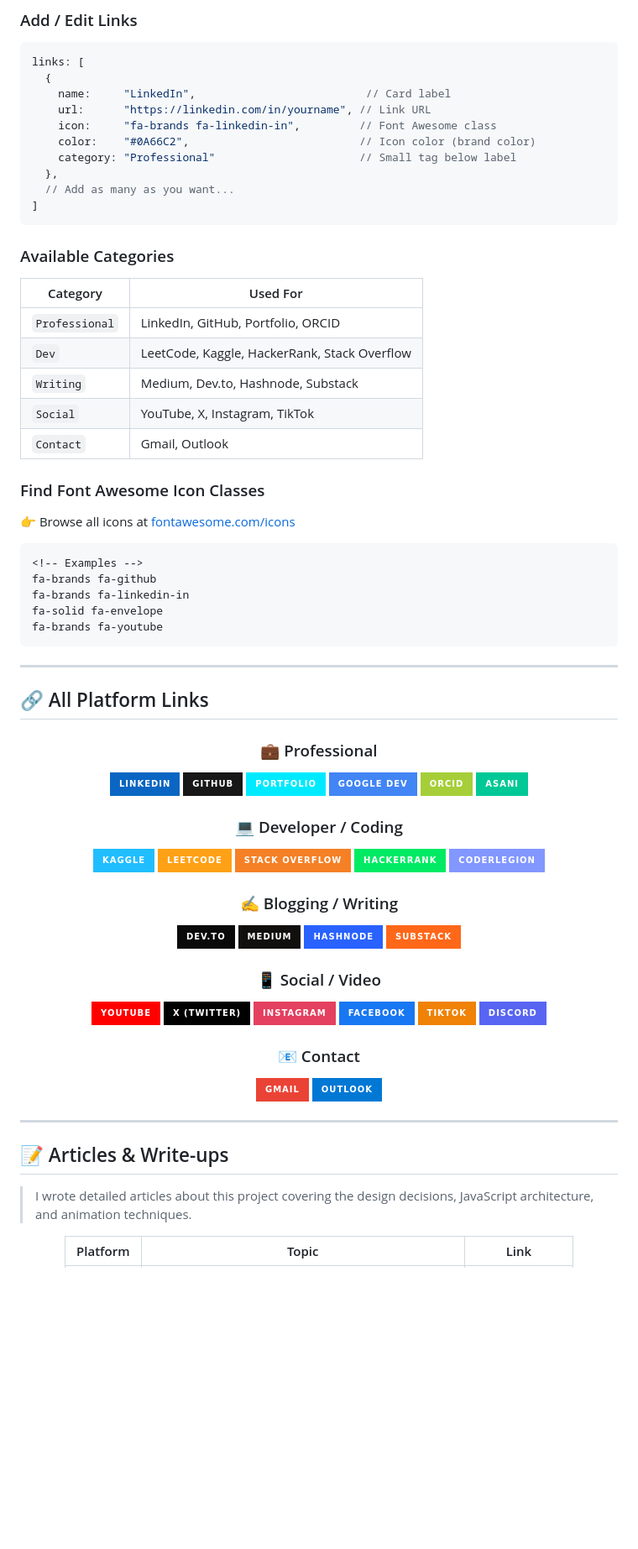
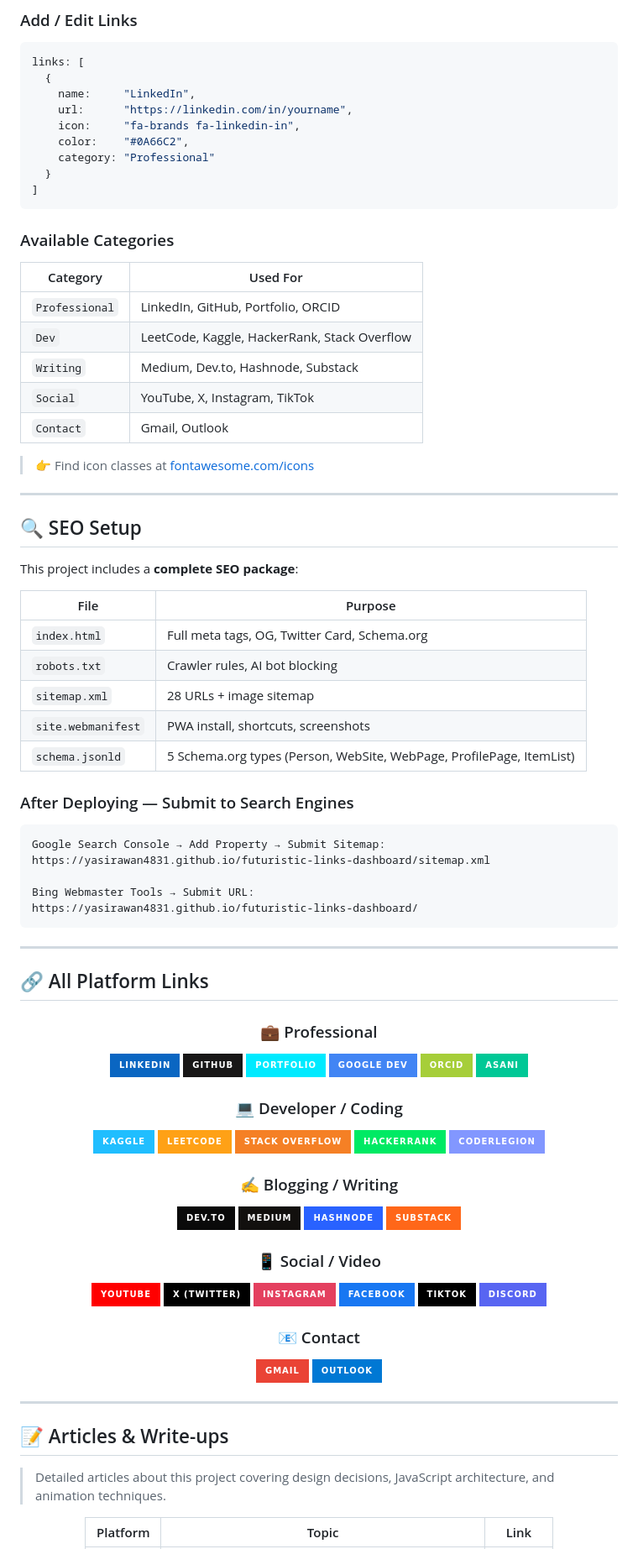
Before and after one commit to YasirAwan4831/futuristic-links-dashboard, a Markdown page: README.md, the part around one of its changes. Shown at 84% size. Drawn GitHub-style; badges without logos; blank space fills up the shorter version.

````diff
--- a/README.md
+++ b/README.md
@@ -280,13 +363,12 @@ profile: {
 ```javascript
 links: [
   {
-    name:     "LinkedIn",                          // Card label
-    url:      "https://linkedin.com/in/yourname", // Link URL
-    icon:     "fa-brands fa-linkedin-in",         // Font Awesome class
-    color:    "#0A66C2",                          // Icon color (brand color)
-    category: "Professional"                      // Small tag below label
-  },
-  // Add as many as you want...
+    name:     "LinkedIn",
+    url:      "https://linkedin.com/in/yourname",
+    icon:     "fa-brands fa-linkedin-in",
+    color:    "#0A66C2",
+    category: "Professional"
+  }
 ]
 ```
 
@@ -300,16 +382,30 @@ links: [
 | `Social` | YouTube, X, Instagram, TikTok |
 | `Contact` | Gmail, Outlook |
 
-### Find Font Awesome Icon Classes
+> 👉 Find icon classes at [fontawesome.com/icons](https://fontawesome.com/icons)
 
-👉 Browse all icons at [fontawesome.com/icons](https://fontawesome.com/icons)
+---
 
-```html
-<!-- Examples -->
-fa-brands fa-github
-fa-brands fa-linkedin-in
-fa-solid fa-envelope
-fa-brands fa-youtube
+## 🔍 SEO Setup
+
+This project includes a **complete SEO package**:
+
+| File | Purpose |
+|------|---------|
+| `index.html` | Full meta tags, OG, Twitter Card, Schema.org |
+| `robots.txt` | Crawler rules, AI bot blocking |
+| `sitemap.xml` | 28 URLs + image sitemap |
+| `site.webmanifest` | PWA install, shortcuts, screenshots |
+| `schema.jsonld` | 5 Schema.org types (Person, WebSite, WebPage, ProfilePage, ItemList) |
+
+### After Deploying — Submit to Search Engines
+
+```
+Google Search Console → Add Property → Submit Sitemap:
+https://yasirawan4831.github.io/futuristic-links-dashboard/sitemap.xml
+
+Bing Webmaster Tools → Submit URL:
+https://yasirawan4831.github.io/futuristic-links-dashboard/
 ```
 
 ---
@@ -348,7 +444,7 @@ fa-brands fa-youtube
 [![X (Twitter)](https://img.shields.io/badge/X%20(Twitter)-000000?style=for-the-badge&logo=x&logoColor=white)](https://x.com/YasirAwan4831)
 [![Instagram](https://img.shields.io/badge/Instagram-E4405F?style=for-the-badge&logo=instagram&logoColor=white)](https://instagram.com/yasirawan4831)
 [![Facebook](https://img.shields.io/badge/Facebook-1877F2?style=for-the-badge&logo=facebook&logoColor=white)](https://facebook.com/profile.php?id=61575935942197)
-[![TikTok](https://img.shields.io/badge/TikTok-ef8207?style=for-the-badge&logo=tiktok&logoColor=white)](https://www.tiktok.com/@yasirawan4831)
+[![TikTok](https://img.shields.io/badge/TikTok-000000?style=for-the-badge&logo=tiktok&logoColor=white)](https://www.tiktok.com/@yasirawan4831)
 [![Discord](https://img.shields.io/badge/Discord-5865F2?style=for-the-badge&logo=discord&logoColor=white)](https://discord.com/users/1298290889373913149)
 
 ### 📧 Contact
@@ -362,7 +458,7 @@ fa-brands fa-youtube
 
 ## 📝 Articles & Write-ups
 
-> I wrote detailed articles about this project covering the design decisions, JavaScript architecture, and animation techniques.
+> Detailed articles about this project covering design decisions, JavaScript architecture, and animation techniques.
 
 <div align="center">
 
````
Also changed, not shown: other parts of README.md (+194 -85 lines).
